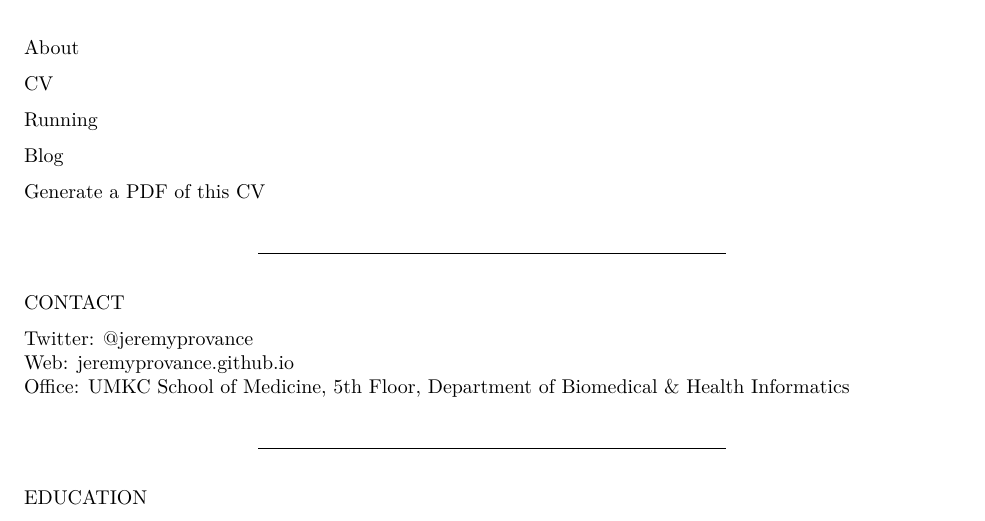
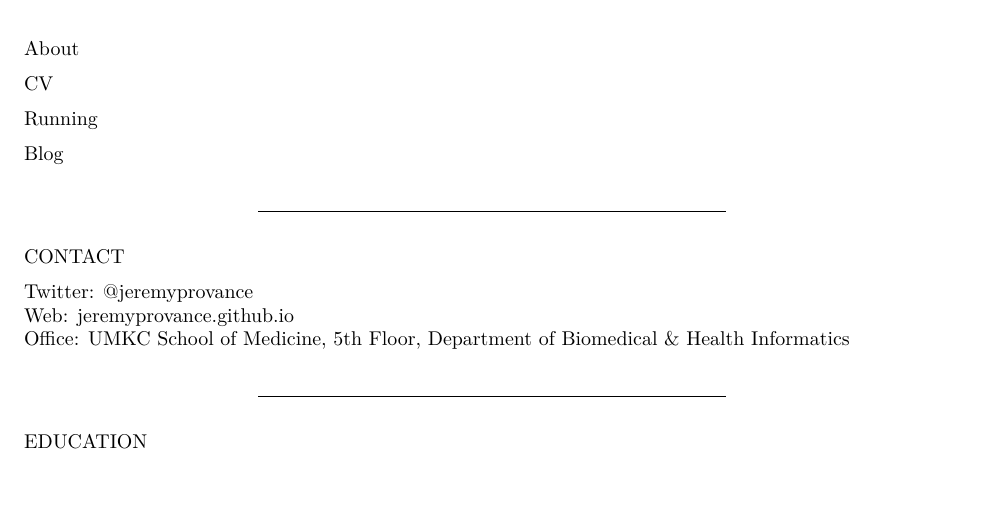
Before and after one commit to jeremyprovance/jeremyprovance.github.io, an R Markdown document (cv/index.Rmd): part of page 1 of 7, cut so that both start at the same text. The pictures show the output file cv/index.pdf that the author committed with the source.

Commit message:
cv update

```diff
--- a/cv/index.Rmd
+++ b/cv/index.Rmd
@@ -1,9 +1,9 @@
 ---
 title: "Jeremy B Provance, MS *Curriculum Vitae*"
 output:
+  pdf_document: default
   html_document:
     css: main.css
-  pdf_document: default
 ---
 <nav>
   <ul>
@@ -11,7 +11,6 @@ output:
     <li><a href="/cv">CV</a></li>
 		<li><a href="/running">Running</a></li>
     <li><a href="/blog">Blog</a></li>
-    <li><a href="/cv/index.pdf">Generate a PDF of this CV</a></li>
 	</ul>
 </nav>
 
```
Also changed, not shown: cv/index.html, cv/index.pdf.
